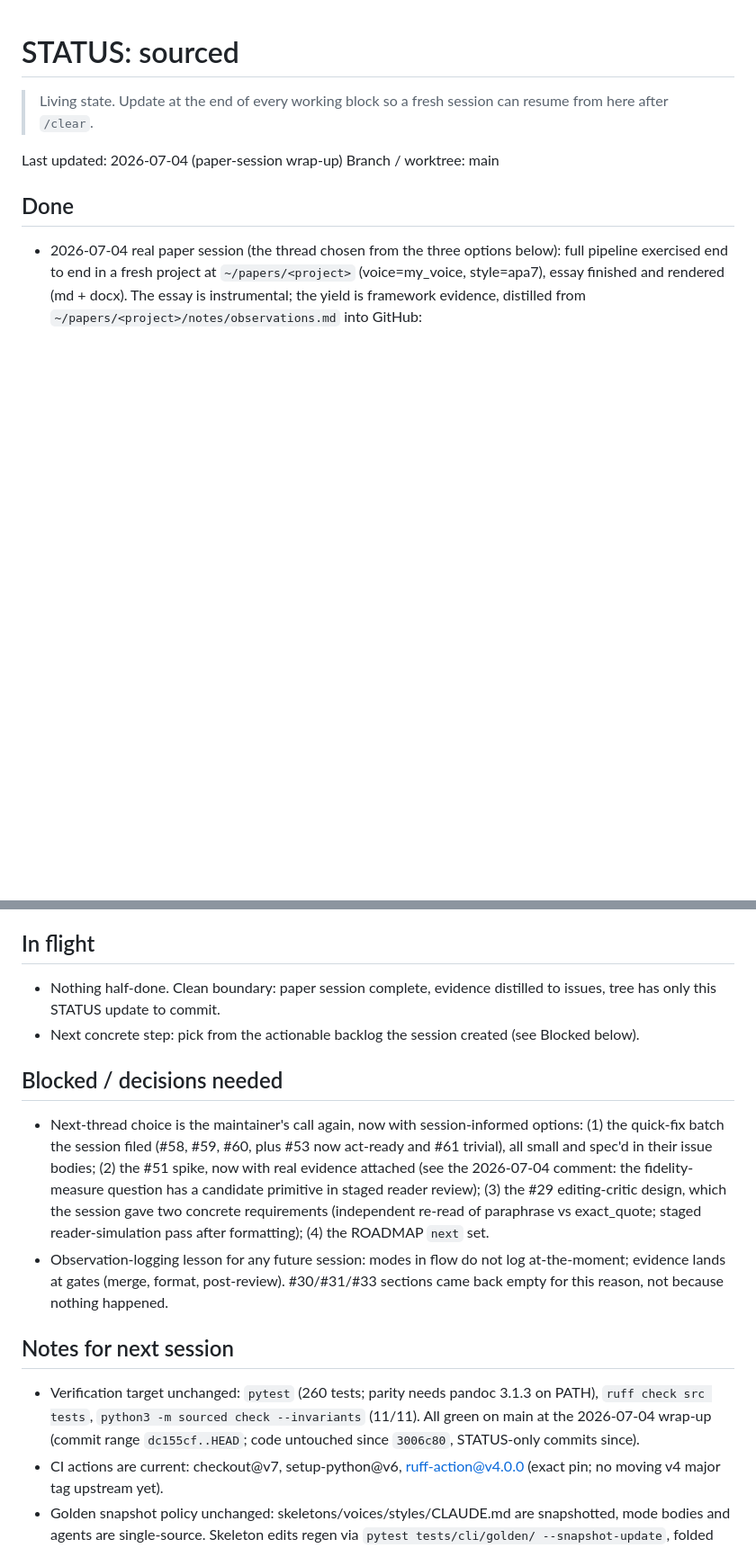
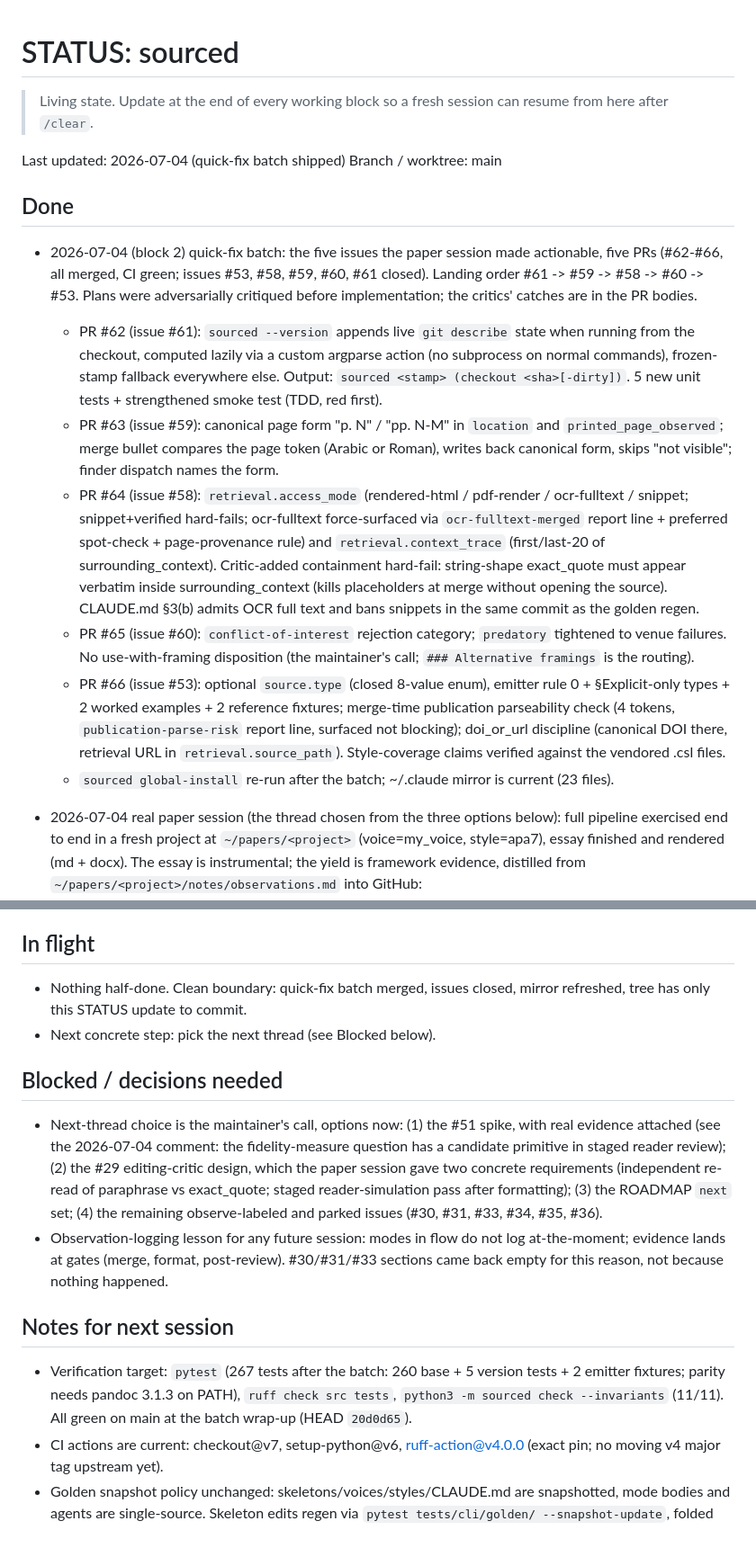
Before and after one commit to hayden1126/sourced, a Markdown page: STATUS.md, 2 parts joined by grey strips. Shown at 90% size. Rendered like a GitHub page; blank space fills up the shorter version.

Commit message:
chore: STATUS truth-up after the quick-fix batch (#62-#66)

```diff
--- a/STATUS.md
+++ b/STATUS.md
@@ -2,10 +2,18 @@
 
 > Living state. Update at the end of every working block so a fresh session can resume from here after `/clear`.
 
-Last updated: 2026-07-04 (paper-session wrap-up)
+Last updated: 2026-07-04 (quick-fix batch shipped)
 Branch / worktree: main
 
 ## Done
+
+- 2026-07-04 (block 2) quick-fix batch: the five issues the paper session made actionable, five PRs (#62-#66, all merged, CI green; issues #53, #58, #59, #60, #61 closed). Landing order #61 -> #59 -> #58 -> #60 -> #53. Plans were adversarially critiqued before implementation; the critics' catches are in the PR bodies.
+  - PR #62 (issue #61): `sourced --version` appends live `git describe` state when running from the checkout, computed lazily via a custom argparse action (no subprocess on normal commands), frozen-stamp fallback everywhere else. Output: `sourced <stamp> (checkout <sha>[-dirty])`. 5 new unit tests + strengthened smoke test (TDD, red first).
+  - PR #63 (issue #59): canonical page form "p. N" / "pp. N-M" in `location` and `printed_page_observed`; merge bullet compares the page token (Arabic or Roman), writes back canonical form, skips "not visible"; finder dispatch names the form.
+  - PR #64 (issue #58): `retrieval.access_mode` (rendered-html / pdf-render / ocr-fulltext / snippet; snippet+verified hard-fails; ocr-fulltext force-surfaced via `ocr-fulltext-merged` report line + preferred spot-check + page-provenance rule) and `retrieval.context_trace` (first/last-20 of surrounding_context). Critic-added containment hard-fail: string-shape exact_quote must appear verbatim inside surrounding_context (kills placeholders at merge without opening the source). CLAUDE.md §3(b) admits OCR full text and bans snippets in the same commit as the golden regen.
+  - PR #65 (issue #60): `conflict-of-interest` rejection category; `predatory` tightened to venue failures. No use-with-framing disposition (the maintainer's call; `### Alternative framings` is the routing).
+  - PR #66 (issue #53): optional `source.type` (closed 8-value enum), emitter rule 0 + §Explicit-only types + 2 worked examples + 2 reference fixtures; merge-time publication parseability check (4 tokens, `publication-parse-risk` report line, surfaced not blocking); doi_or_url discipline (canonical DOI there, retrieval URL in `retrieval.source_path`). Style-coverage claims verified against the vendored .csl files.
+  - `sourced global-install` re-run after the batch; ~/.claude mirror is current (23 files).
 
 - 2026-07-04 real paper session (the thread chosen from the three options below): full pipeline exercised end to end in a fresh project at `~/papers/<project>` (voice=my_voice, style=apa7), essay finished and rendered (md + docx). The essay is instrumental; the yield is framework evidence, distilled from `~/papers/<project>/notes/observations.md` into GitHub:
   - Comments posted on #53 (emitter mis-typed 3 of 12 bibliography entries; observe trigger met, recommend act), #29 (two evidence pieces: prose-drafter structural self-audit passed a content contradiction only the parent §4 check caught; a staged 3-persona blind reader review found reader-load and term-order defects no editing pass audits), and #51 (no direct voice failures logged and readers found no AI-signature, but section-scale density failures shipped despite sentence-level pacing rules: the decomposition diagnosis at a new level; staged reader review is a candidate fidelity-measure primitive).
@@ -25,17 +33,17 @@ Branch / worktree: main
 
 ## In flight
 
-- Nothing half-done. Clean boundary: paper session complete, evidence distilled to issues, tree has only this STATUS update to commit.
-- Next concrete step: pick from the actionable backlog the session created (see Blocked below).
+- Nothing half-done. Clean boundary: quick-fix batch merged, issues closed, mirror refreshed, tree has only this STATUS update to commit.
+- Next concrete step: pick the next thread (see Blocked below).
 
 ## Blocked / decisions needed
 
-- Next-thread choice is the maintainer's call again, now with session-informed options: (1) the quick-fix batch the session filed (#58, #59, #60, plus #53 now act-ready and #61 trivial), all small and spec'd in their issue bodies; (2) the #51 spike, now with real evidence attached (see the 2026-07-04 comment: the fidelity-measure question has a candidate primitive in staged reader review); (3) the #29 editing-critic design, which the session gave two concrete requirements (independent re-read of paraphrase vs exact_quote; staged reader-simulation pass after formatting); (4) the ROADMAP `next` set.
+- Next-thread choice is the maintainer's call, options now: (1) the #51 spike, with real evidence attached (see the 2026-07-04 comment: the fidelity-measure question has a candidate primitive in staged reader review); (2) the #29 editing-critic design, which the paper session gave two concrete requirements (independent re-read of paraphrase vs exact_quote; staged reader-simulation pass after formatting); (3) the ROADMAP `next` set; (4) the remaining observe-labeled and parked issues (#30, #31, #33, #34, #35, #36).
 - Observation-logging lesson for any future session: modes in flow do not log at-the-moment; evidence lands at gates (merge, format, post-review). #30/#31/#33 sections came back empty for this reason, not because nothing happened.
 
 ## Notes for next session
 
-- Verification target unchanged: `pytest` (260 tests; parity needs pandoc 3.1.3 on PATH), `ruff check src tests`, `python3 -m sourced check --invariants` (11/11). All green on main at the 2026-07-04 wrap-up (commit range `dc155cf..HEAD`; code untouched since `3006c80`, STATUS-only commits since).
+- Verification target: `pytest` (267 tests after the batch: 260 base + 5 version tests + 2 emitter fixtures; parity needs pandoc 3.1.3 on PATH), `ruff check src tests`, `python3 -m sourced check --invariants` (11/11). All green on main at the batch wrap-up (HEAD `20d0d65`).
 - CI actions are current: checkout@v7, setup-python@v6, ruff-action@v4.0.0 (exact pin; no moving v4 major tag upstream yet).
 - Golden snapshot policy unchanged: skeletons/voices/styles/CLAUDE.md are snapshotted, mode bodies and agents are single-source. Skeleton edits regen via `pytest tests/cli/golden/ --snapshot-update`, folded into the same commit (held in #57).
 - `~/writing` is the evidence base for #50/#51: stale and slightly broken by the maintainer's description, but its `config/voice.md` (my_voice, phase-3 render) is real extraction output, and its `my_voice_personal` sibling reference resolves again now that the voice library is restored.
```
